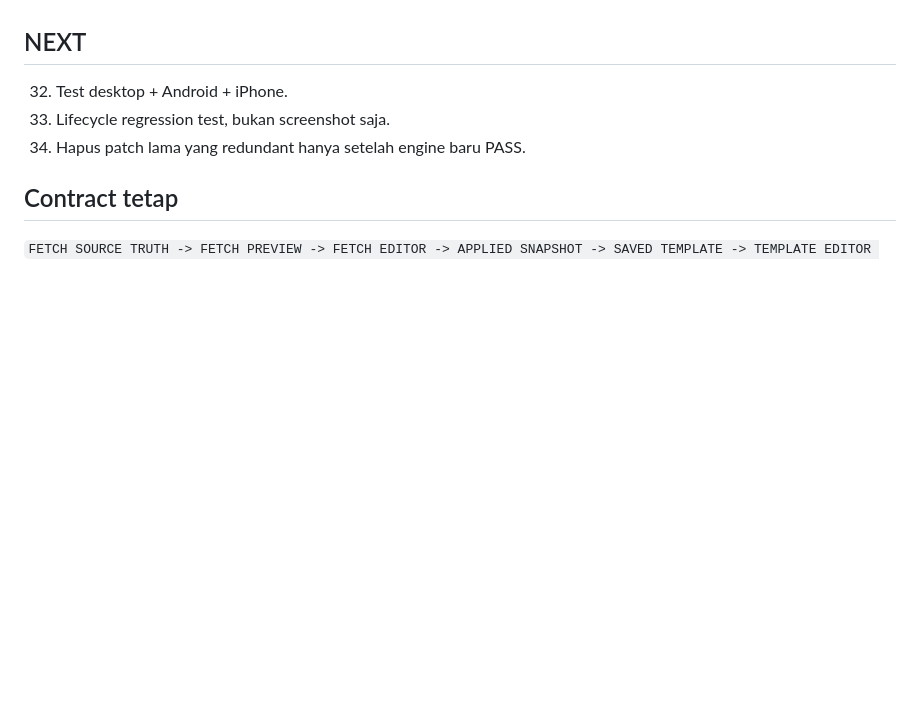
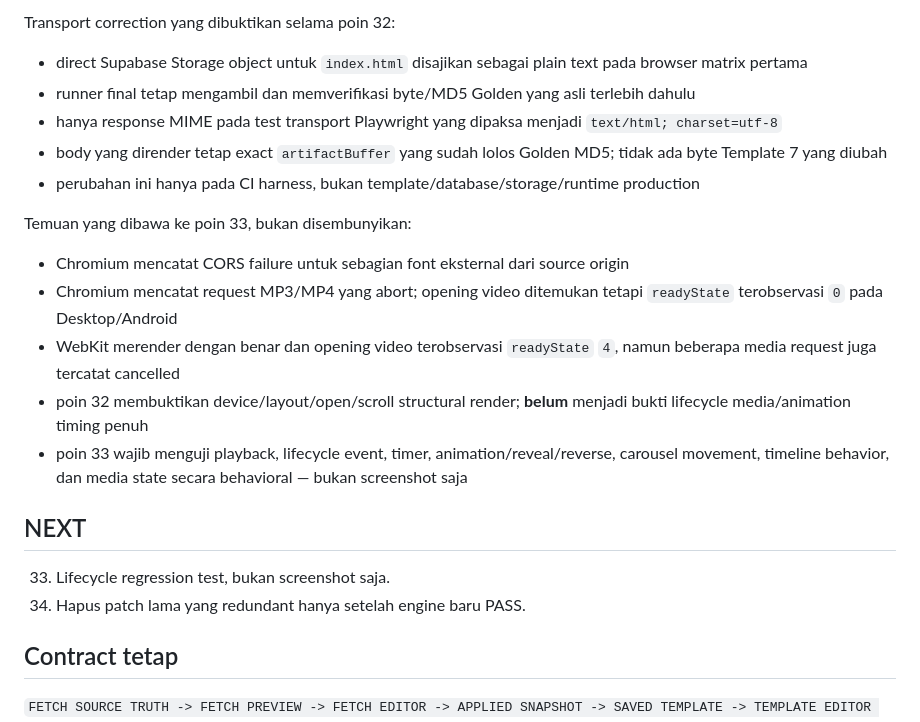
Before and after one commit to danikrakatau1/dinifaqih, a Markdown page: ROAD-TO-FINAL-PHASE-4-STATUS.md, the part around one of its changes. Drawn GitHub-style; blank space fills up the shorter version.

```diff
--- a/ROAD-TO-FINAL-PHASE-4-STATUS.md
+++ b/ROAD-TO-FINAL-PHASE-4-STATUS.md
@@ -195,6 +248,21 @@ Catatan: workflow legacy `fix-fetch-editor-blank-v147.yml` adalah gate lama terp
+Transport correction yang dibuktikan selama poin 32:
+
+- direct Supabase Storage object untuk `index.html` disajikan sebagai plain text pada browser matrix pertama
+- runner final tetap mengambil dan memverifikasi byte/MD5 Golden yang asli terlebih dahulu
+- hanya response MIME pada test transport Playwright yang dipaksa menjadi `text/html; charset=utf-8`
+- body yang dirender tetap exact `artifactBuffer` yang sudah lolos Golden MD5; tidak ada byte Template 7 yang diubah
+- perubahan ini hanya pada CI harness, bukan template/database/storage/runtime production
+
+Temuan yang dibawa ke poin 33, bukan disembunyikan:
+
+- Chromium mencatat CORS failure untuk sebagian font eksternal dari source origin
+- Chromium mencatat request MP3/MP4 yang abort; opening video ditemukan tetapi `readyState` terobservasi `0` pada Desktop/Android
+- WebKit merender dengan benar dan opening video terobservasi `readyState` `4`, namun beberapa media request juga tercatat cancelled
+- poin 32 membuktikan device/layout/open/scroll structural render; **belum** menjadi bukti lifecycle media/animation timing penuh
+- poin 33 wajib menguji playback, lifecycle event, timer, animation/reveal/reverse, carousel movement, timeline behavior, dan media state secara behavioral — bukan screenshot saja
+
 ## NEXT
 
-32. Test desktop + Android + iPhone.
 33. Lifecycle regression test, bukan screenshot saja.
 34. Hapus patch lama yang redundant hanya setelah engine baru PASS.
 
```
Also changed, not shown: other parts of ROAD-TO-FINAL-PHASE-4-STATUS.md (+53 -0 lines).
